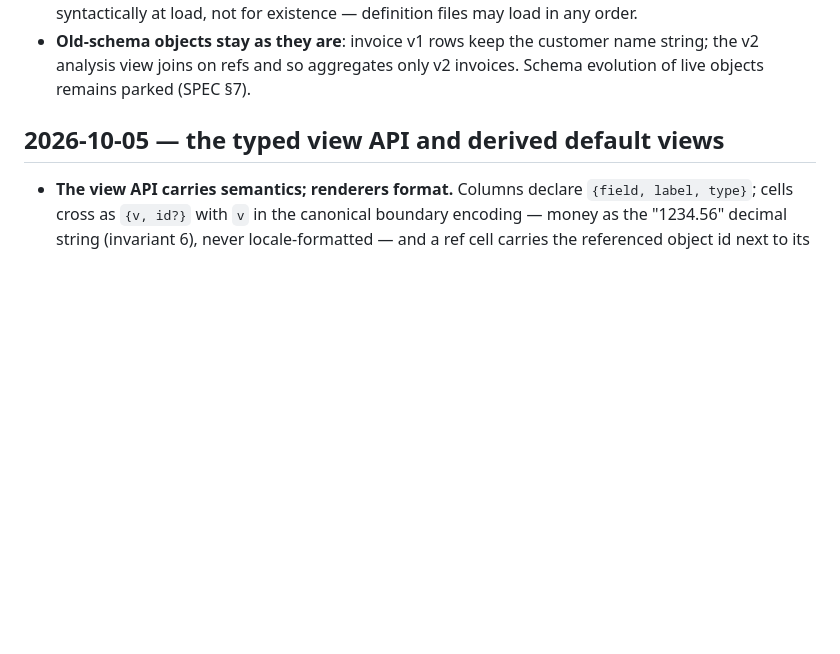
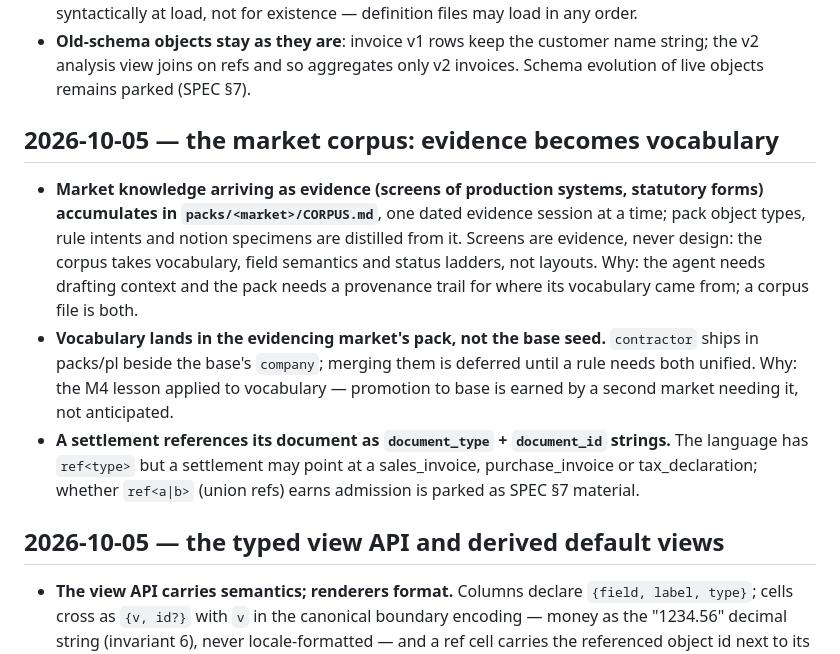
Before and after one commit to MojoHand70/Rhea, a Markdown page: DECISIONS.md, the part around the change. Drawn GitHub-style; blank space fills up the shorter version.

```diff
--- a/DECISIONS.md
+++ b/DECISIONS.md
@@ -54,6 +54,25 @@ so the next session does not re-derive them.
 - **Old-schema objects stay as they are**: invoice v1 rows keep the customer name
   string; the v2 analysis view joins on refs and so aggregates only v2 invoices.
   Schema evolution of live objects remains parked (SPEC §7).
+
+## 2026-10-05 — the market corpus: evidence becomes vocabulary
+
+- **Market knowledge arriving as evidence (screens of production systems,
+  statutory forms) accumulates in `packs/<market>/CORPUS.md`**, one dated
+  evidence session at a time; pack object types, rule intents and notion
+  specimens are distilled from it. Screens are evidence, never design: the
+  corpus takes vocabulary, field semantics and status ladders, not layouts.
+  Why: the agent needs drafting context and the pack needs a provenance trail
+  for where its vocabulary came from; a corpus file is both.
+- **Vocabulary lands in the evidencing market's pack, not the base seed.**
+  `contractor` ships in packs/pl beside the base's `company`; merging them is
+  deferred until a rule needs both unified. Why: the M4 lesson applied to
+  vocabulary — promotion to base is earned by a second market needing it, not
+  anticipated.
+- **A settlement references its document as `document_type` + `document_id`
+  strings.** The language has `ref<type>` but a settlement may point at a
+  sales_invoice, purchase_invoice or tax_declaration; whether `ref<a|b>`
+  (union refs) earns admission is parked as SPEC §7 material.
 
 ## 2026-10-05 — the typed view API and derived default views
 
```
Also changed, not shown: packs/pl/CORPUS.md (added, +178 -0 lines).
